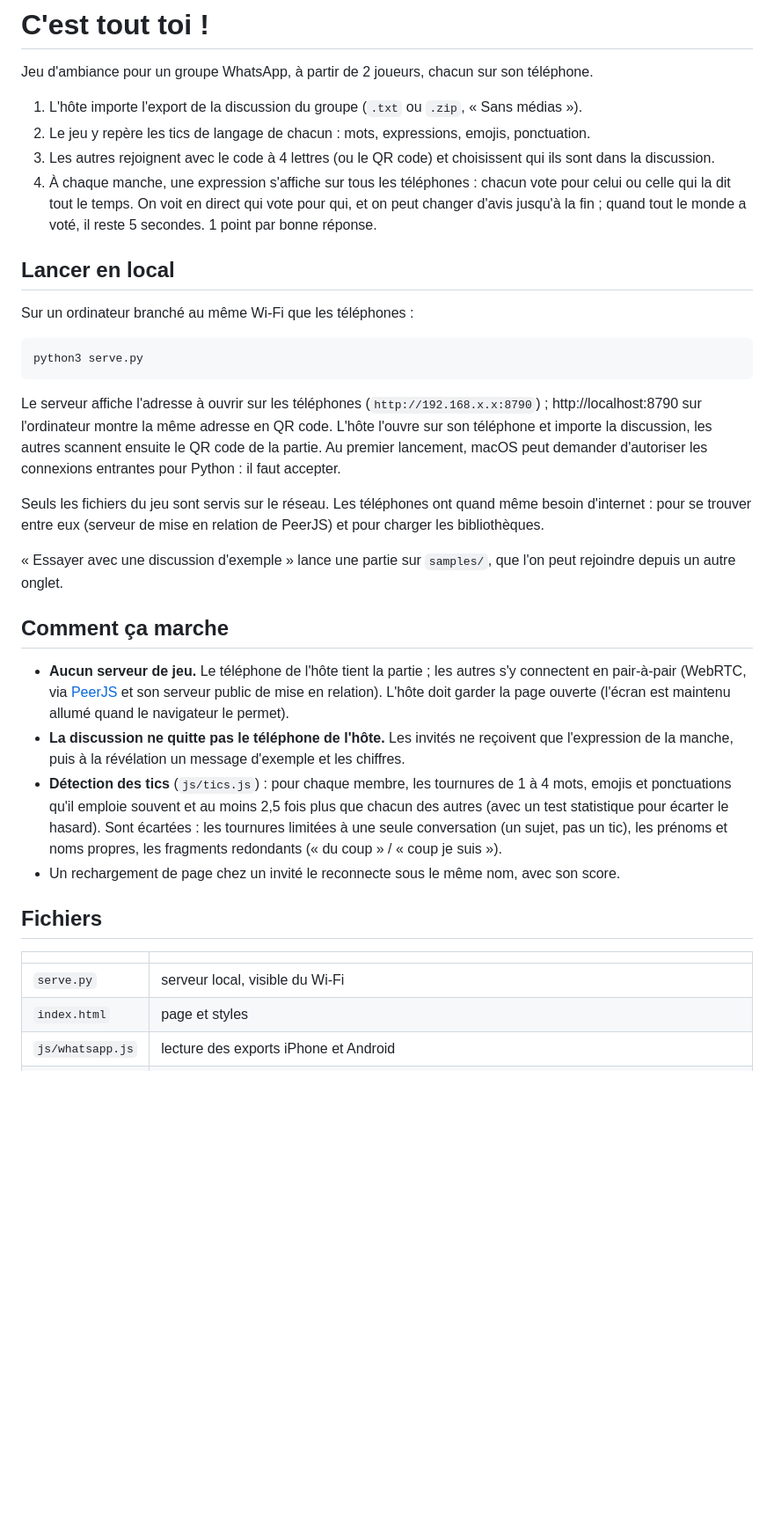
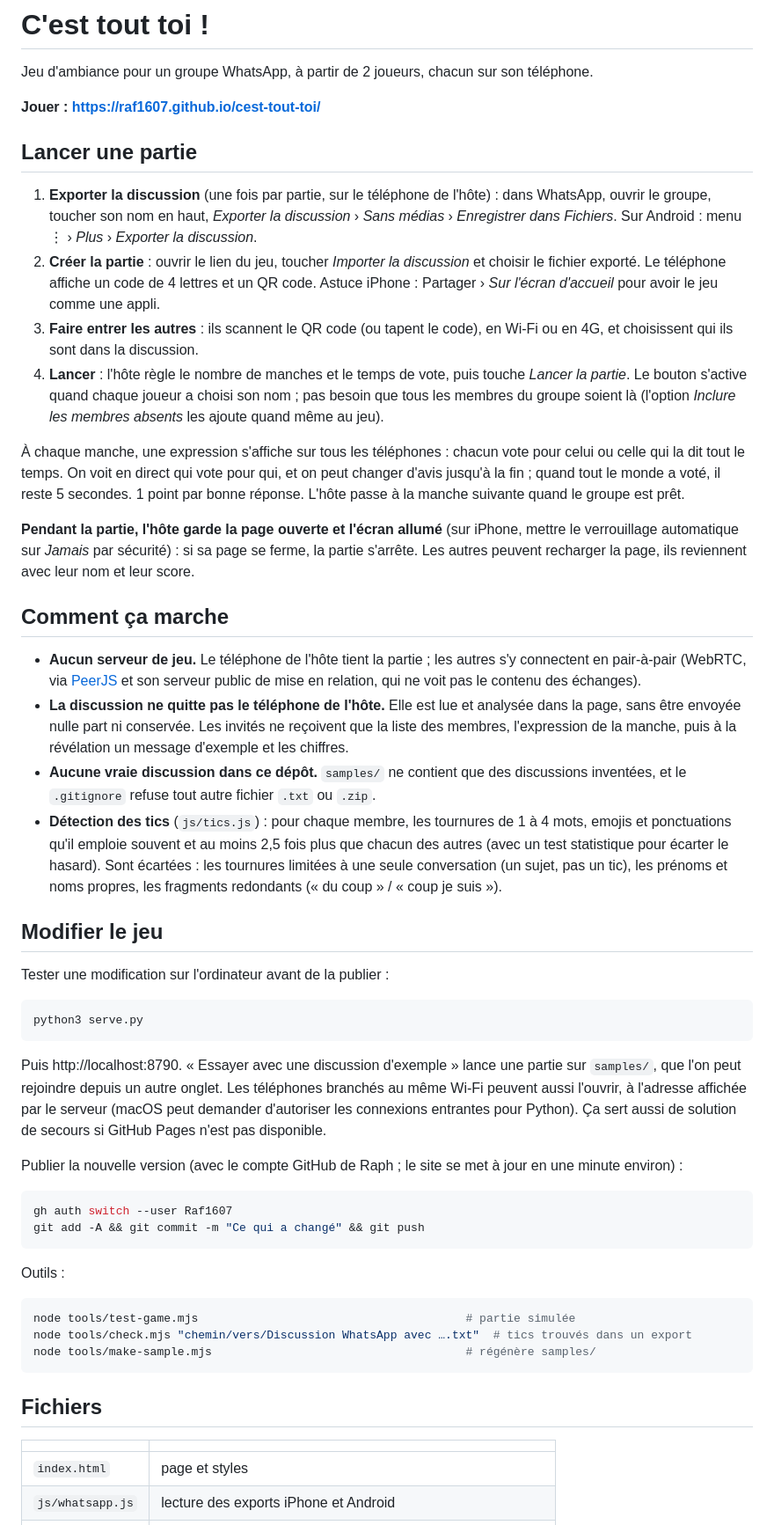
Before and after one commit to Raf1607/cest-tout-toi, a Markdown page: README.md, the part around one of its changes. Shown at 88% size. GitHub-like rendering; blank space fills up the shorter version.

Commit message:
README : jouer depuis GitHub Pages d'abord, serveur local pour tester
Co-Authored-By: Claude Opus 5.5 <noreply@anthropic.com>

````diff
--- a/README.md
+++ b/README.md
@@ -2,37 +2,55 @@
 
 Jeu d'ambiance pour un groupe WhatsApp, à partir de 2 joueurs, chacun sur son téléphone.
 
-1. L'hôte importe l'export de la discussion du groupe (`.txt` ou `.zip`, « Sans médias »).
-2. Le jeu y repère les tics de langage de chacun : mots, expressions, emojis, ponctuation.
-3. Les autres rejoignent avec le code à 4 lettres (ou le QR code) et choisissent qui ils sont dans la discussion.
-4. À chaque manche, une expression s'affiche sur tous les téléphones : chacun vote pour celui ou celle qui la dit tout le temps. On voit en direct qui vote pour qui, et on peut changer d'avis jusqu'à la fin ; quand tout le monde a voté, il reste 5 secondes. 1 point par bonne réponse.
+**Jouer : https://raf1607.github.io/cest-tout-toi/**
 
-## Lancer en local
+## Lancer une partie
 
-Sur un ordinateur branché au même Wi-Fi que les téléphones :
+1. **Exporter la discussion** (une fois par partie, sur le téléphone de l'hôte) : dans WhatsApp, ouvrir le groupe, toucher son nom en haut, *Exporter la discussion* › *Sans médias* › *Enregistrer dans Fichiers*. Sur Android : menu ⋮ › *Plus* › *Exporter la discussion*.
+2. **Créer la partie** : ouvrir le lien du jeu, toucher *Importer la discussion* et choisir le fichier exporté. Le téléphone affiche un code de 4 lettres et un QR code. Astuce iPhone : Partager › *Sur l'écran d'accueil* pour avoir le jeu comme une appli.
+3. **Faire entrer les autres** : ils scannent le QR code (ou tapent le code), en Wi-Fi ou en 4G, et choisissent qui ils sont dans la discussion.
+4. **Lancer** : l'hôte règle le nombre de manches et le temps de vote, puis touche *Lancer la partie*. Le bouton s'active quand chaque joueur a choisi son nom ; pas besoin que tous les membres du groupe soient là (l'option *Inclure les membres absents* les ajoute quand même au jeu).
+
+À chaque manche, une expression s'affiche sur tous les téléphones : chacun vote pour celui ou celle qui la dit tout le temps. On voit en direct qui vote pour qui, et on peut changer d'avis jusqu'à la fin ; quand tout le monde a voté, il reste 5 secondes. 1 point par bonne réponse. L'hôte passe à la manche suivante quand le groupe est prêt.
+
+**Pendant la partie, l'hôte garde la page ouverte et l'écran allumé** (sur iPhone, mettre le verrouillage automatique sur *Jamais* par sécurité) : si sa page se ferme, la partie s'arrête. Les autres peuvent recharger la page, ils reviennent avec leur nom et leur score.
+
+## Comment ça marche
+
+- **Aucun serveur de jeu.** Le téléphone de l'hôte tient la partie ; les autres s'y connectent en pair-à-pair (WebRTC, via [PeerJS](https://peerjs.com) et son serveur public de mise en relation, qui ne voit pas le contenu des échanges).
+- **La discussion ne quitte pas le téléphone de l'hôte.** Elle est lue et analysée dans la page, sans être envoyée nulle part ni conservée. Les invités ne reçoivent que la liste des membres, l'expression de la manche, puis à la révélation un message d'exemple et les chiffres.
+- **Aucune vraie discussion dans ce dépôt.** `samples/` ne contient que des discussions inventées, et le `.gitignore` refuse tout autre fichier `.txt` ou `.zip`.
+- **Détection des tics** (`js/tics.js`) : pour chaque membre, les tournures de 1 à 4 mots, emojis et ponctuations qu'il emploie souvent et au moins 2,5 fois plus que chacun des autres (avec un test statistique pour écarter le hasard). Sont écartées : les tournures limitées à une seule conversation (un sujet, pas un tic), les prénoms et noms propres, les fragments redondants (« du coup » / « coup je suis »).
+
+## Modifier le jeu
+
+Tester une modification sur l'ordinateur avant de la publier :
 
 ```bash
 python3 serve.py
 ```
 
-Le serveur affiche l'adresse à ouvrir sur les téléphones (`http://192.168.x.x:8790`) ; http://localhost:8790 sur l'ordinateur montre la même adresse en QR code. L'hôte l'ouvre sur son téléphone et importe la discussion, les autres scannent ensuite le QR code de la partie. Au premier lancement, macOS peut demander d'autoriser les connexions entrantes pour Python : il faut accepter.
+Puis http://localhost:8790. « Essayer avec une discussion d'exemple » lance une partie sur `samples/`, que l'on peut rejoindre depuis un autre onglet. Les téléphones branchés au même Wi-Fi peuvent aussi l'ouvrir, à l'adresse affichée par le serveur (macOS peut demander d'autoriser les connexions entrantes pour Python). Ça sert aussi de solution de secours si GitHub Pages n'est pas disponible.
 
-Seuls les fichiers du jeu sont servis sur le réseau. Les téléphones ont quand même besoin d'internet : pour se trouver entre eux (serveur de mise en relation de PeerJS) et pour charger les bibliothèques.
+Publier la nouvelle version (avec le compte GitHub de Raph ; le site se met à jour en une minute environ) :
 
-« Essayer avec une discussion d'exemple » lance une partie sur `samples/`, que l'on peut rejoindre depuis un autre onglet.
+```bash
+gh auth switch --user Raf1607
+git add -A && git commit -m "Ce qui a changé" && git push
+```
 
-## Comment ça marche
+Outils :
 
-- **Aucun serveur de jeu.** Le téléphone de l'hôte tient la partie ; les autres s'y connectent en pair-à-pair (WebRTC, via [PeerJS](https://peerjs.com) et son serveur public de mise en relation). L'hôte doit garder la page ouverte (l'écran est maintenu allumé quand le navigateur le permet).
-- **La discussion ne quitte pas le téléphone de l'hôte.** Les invités ne reçoivent que l'expression de la manche, puis à la révélation un message d'exemple et les chiffres.
-- **Détection des tics** (`js/tics.js`) : pour chaque membre, les tournures de 1 à 4 mots, emojis et ponctuations qu'il emploie souvent et au moins 2,5 fois plus que chacun des autres (avec un test statistique pour écarter le hasard). Sont écartées : les tournures limitées à une seule conversation (un sujet, pas un tic), les prénoms et noms propres, les fragments redondants (« du coup » / « coup je suis »).
-- Un rechargement de page chez un invité le reconnecte sous le même nom, avec son score.
+```bash
+node tools/test-game.mjs                                       # partie simulée
+node tools/check.mjs "chemin/vers/Discussion WhatsApp avec ….txt"  # tics trouvés dans un export
+node tools/make-sample.mjs                                     # régénère samples/
+```
 
 ## Fichiers
 
 | | |
 |---|---|
-| `serve.py` | serveur local, visible du Wi-Fi |
 | `index.html` | page et styles |
 | `js/whatsapp.js` | lecture des exports iPhone et Android |
 | `js/tics.js` | détection des tics |
````
Also changed, not shown: other parts of README.md (+3 -5 lines).
